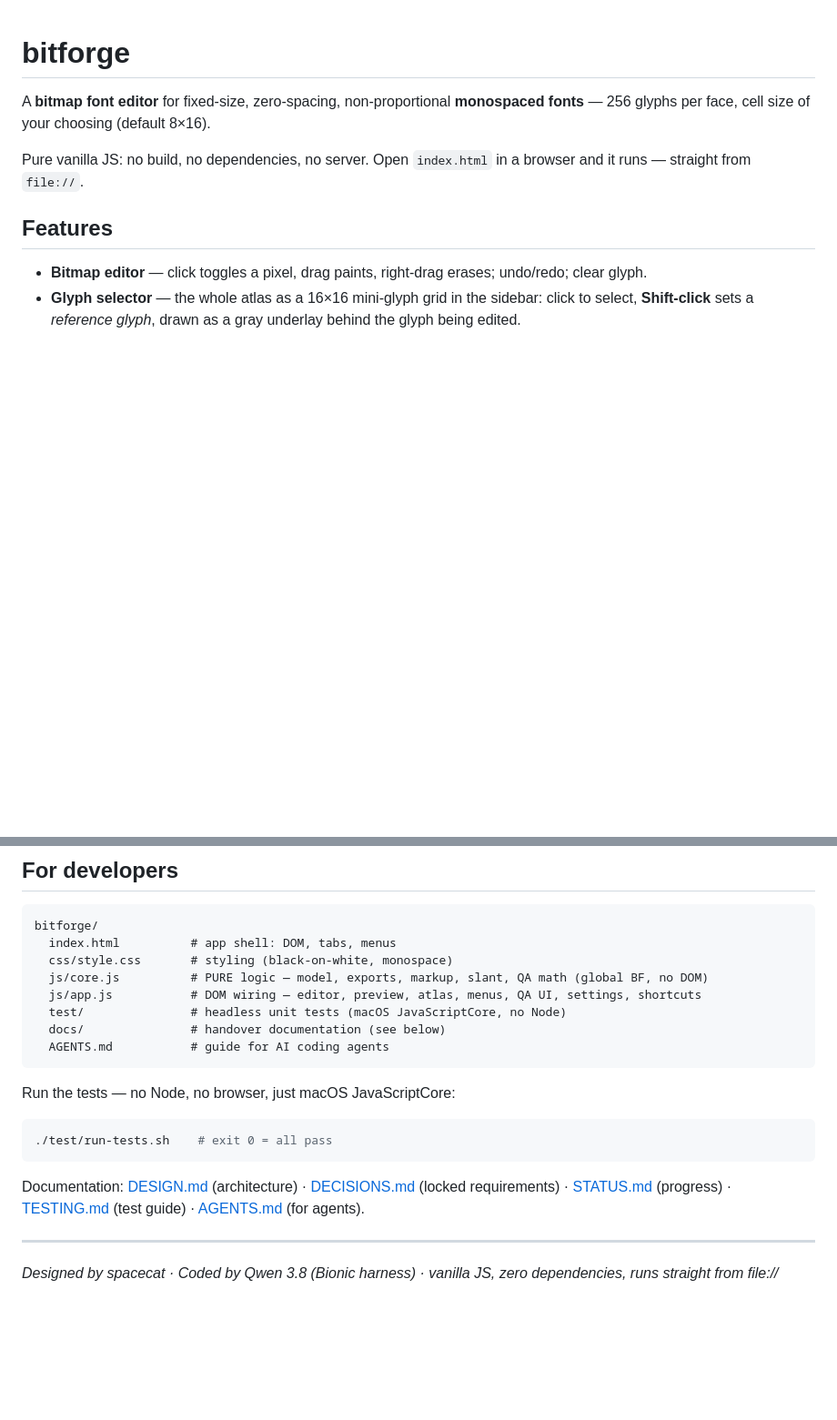
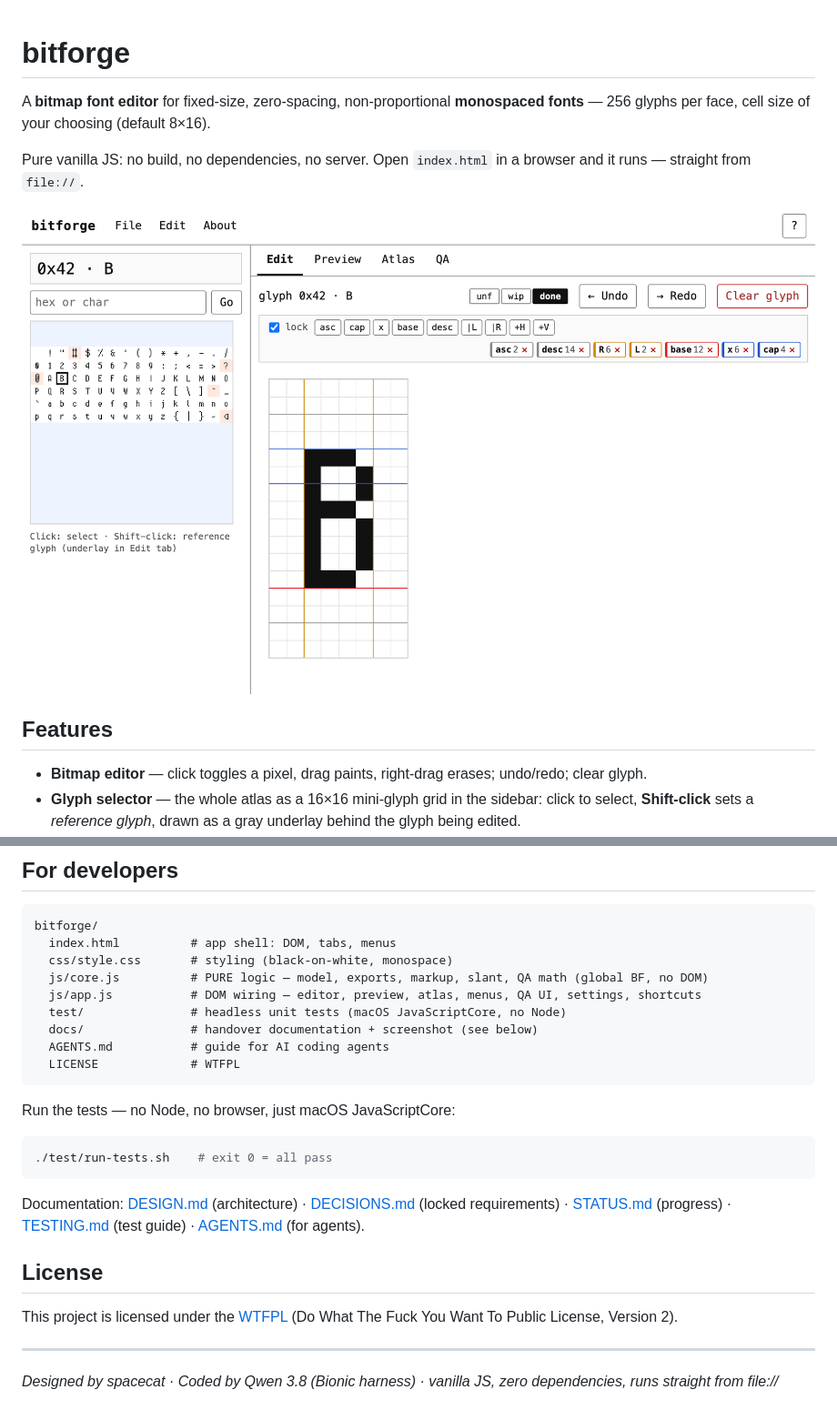
Before and after one commit to kutis96/bitforge, a Markdown page: README.md, 2 parts joined by grey strips. Shown at 91% size. Rendered like a GitHub page; pictures changed too: docs/screenshot.png (added); blank space fills up the shorter version.

````diff
--- a/README.md
+++ b/README.md
@@ -3,6 +3,8 @@
 A **bitmap font editor** for fixed-size, zero-spacing, non-proportional **monospaced fonts** — 256 glyphs per face, cell size of your choosing (default 8×16).
 
 Pure vanilla JS: no build, no dependencies, no server. Open `index.html` in a browser and it runs — straight from `file://`.
+
+![bitforge — the bitmap font editor](docs/screenshot.png)
 
 ## Features
 
@@ -64,8 +66,9 @@ bitforge/
   js/core.js          # PURE logic — model, exports, markup, slant, QA math (global BF, no DOM)
   js/app.js           # DOM wiring — editor, preview, atlas, menus, QA UI, settings, shortcuts
   test/               # headless unit tests (macOS JavaScriptCore, no Node)
-  docs/               # handover documentation (see below)
+  docs/               # handover documentation + screenshot (see below)
   AGENTS.md           # guide for AI coding agents
+  LICENSE             # WTFPL
 ```
 
 Run the tests — no Node, no browser, just macOS JavaScriptCore:
@@ -76,6 +79,10 @@ Run the tests — no Node, no browser, just macOS JavaScriptCore:
 
 Documentation: [DESIGN.md](docs/DESIGN.md) (architecture) · [DECISIONS.md](docs/DECISIONS.md) (locked requirements) · [STATUS.md](docs/STATUS.md) (progress) · [TESTING.md](docs/TESTING.md) (test guide) · [AGENTS.md](AGENTS.md) (for agents).
 
+## License
+
+This project is licensed under the [WTFPL](LICENSE) (Do What The Fuck You Want To Public License, Version 2).
+
 ---
 
 *Designed by spacecat · Coded by Qwen 3.8 (Bionic harness) · vanilla JS, zero dependencies, runs straight from file://*
````
Also changed, not shown: docs/DECISIONS.md (+3 -0 lines), docs/STATUS.md (+13 -4 lines), 3 other files.
